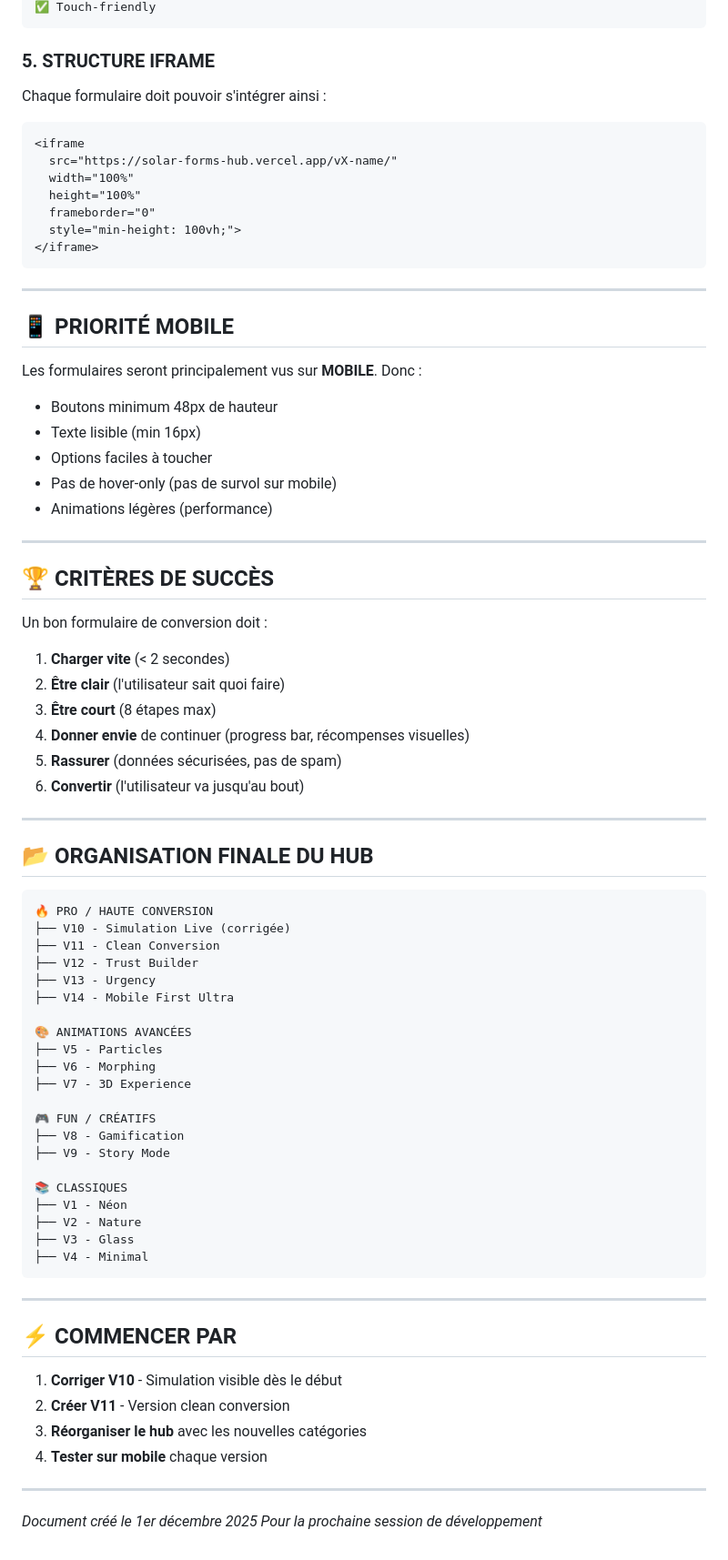
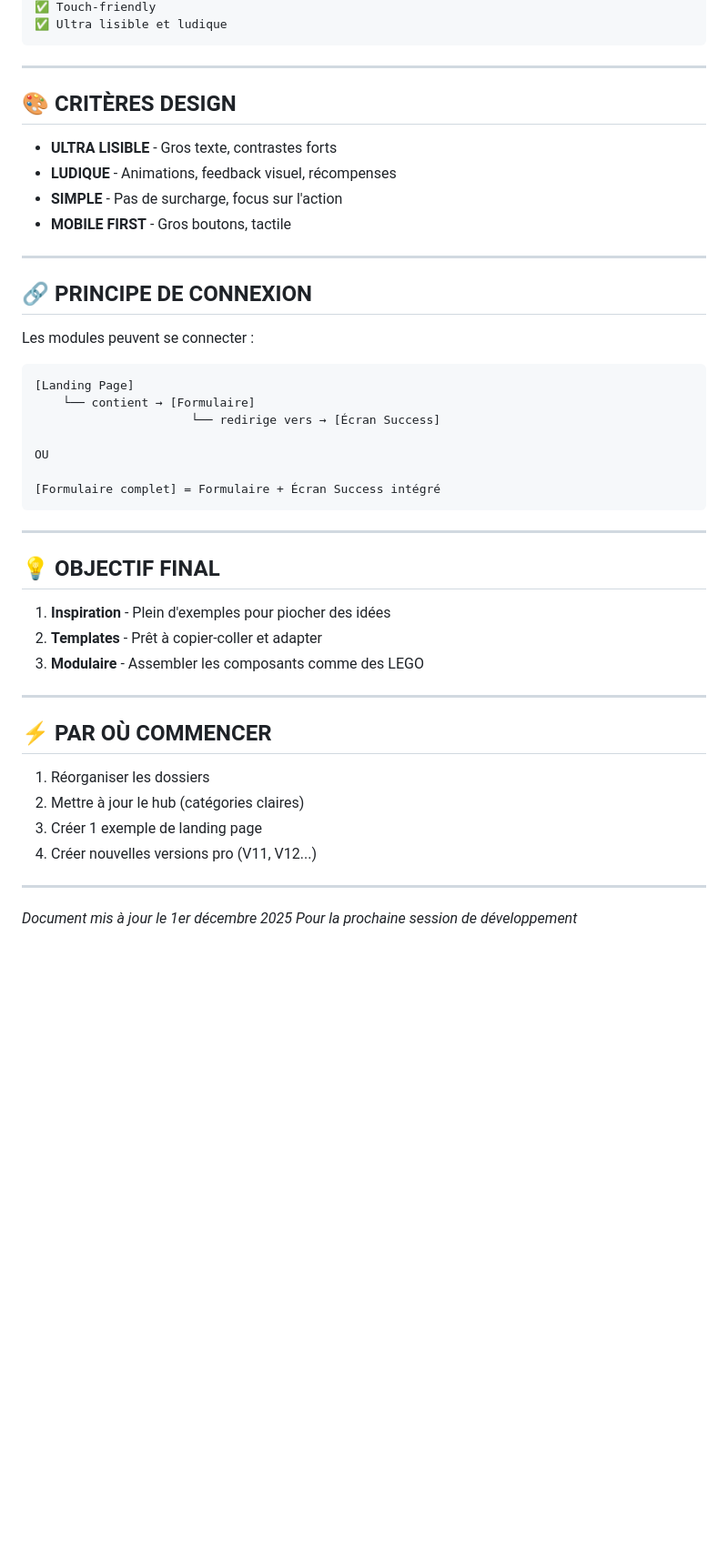
Before and after one commit to galaxyprojector1/solar-forms-hub, a Markdown page: TODO-NEXT.md, the part around the change printed below. Shown: that part at 91% size. Drawn GitHub-style; blank space fills up the shorter version.

Commit message:
MAJ TODO - Structure modulaire LEGO (formulaires + success screens + landing pages)

````diff
--- a/TODO-NEXT.md
+++ b/TODO-NEXT.md
@@ -65,79 +84,50 @@ Créer des formulaires optimisés pour :
 ✅ Touch-friendly
-```
-
-### 5. STRUCTURE IFRAME
-Chaque formulaire doit pouvoir s'intégrer ainsi :
-```html
-<iframe
-  src="https://solar-forms-hub.vercel.app/vX-name/"
-  width="100%"
-  height="100%"
-  frameborder="0"
-  style="min-height: 100vh;">
-</iframe>
+✅ Ultra lisible et ludique
 ```
 
 ---
 
-## 📱 PRIORITÉ MOBILE
+## 🎨 CRITÈRES DESIGN
 
-Les formulaires seront principalement vus sur **MOBILE**. Donc :
-- Boutons minimum 48px de hauteur
-- Texte lisible (min 16px)
-- Options faciles à toucher
-- Pas de hover-only (pas de survol sur mobile)
-- Animations légères (performance)
+- **ULTRA LISIBLE** - Gros texte, contrastes forts
+- **LUDIQUE** - Animations, feedback visuel, récompenses
+- **SIMPLE** - Pas de surcharge, focus sur l'action
+- **MOBILE FIRST** - Gros boutons, tactile
 
 ---
 
-## 🏆 CRITÈRES DE SUCCÈS
+## 🔗 PRINCIPE DE CONNEXION
 
-Un bon formulaire de conversion doit :
-1. **Charger vite** (< 2 secondes)
-2. **Être clair** (l'utilisateur sait quoi faire)
-3. **Être court** (8 étapes max)
-4. **Donner envie** de continuer (progress bar, récompenses visuelles)
-5. **Rassurer** (données sécurisées, pas de spam)
-6. **Convertir** (l'utilisateur va jusqu'au bout)
-
----
-
-## 📂 ORGANISATION FINALE DU HUB
+Les modules peuvent se connecter :
 
 ```
-🔥 PRO / HAUTE CONVERSION
-├── V10 - Simulation Live (corrigée)
-├── V11 - Clean Conversion
-├── V12 - Trust Builder
-├── V13 - Urgency
-├── V14 - Mobile First Ultra
+[Landing Page]
+    └── contient → [Formulaire]
+                      └── redirige vers → [Écran Success]
 
-🎨 ANIMATIONS AVANCÉES
-├── V5 - Particles
-├── V6 - Morphing
-├── V7 - 3D Experience
+OU
 
-🎮 FUN / CRÉATIFS
-├── V8 - Gamification
-├── V9 - Story Mode
-
-📚 CLASSIQUES
-├── V1 - Néon
-├── V2 - Nature
-├── V3 - Glass
-├── V4 - Minimal
+[Formulaire complet] = Formulaire + Écran Success intégré
 ```
 
 ---
 
-## ⚡ COMMENCER PAR
+## 💡 OBJECTIF FINAL
 
-1. **Corriger V10** - Simulation visible dès le début
-2. **Créer V11** - Version clean conversion
-3. **Réorganiser le hub** avec les nouvelles catégories
-4. **Tester sur mobile** chaque version
+1. **Inspiration** - Plein d'exemples pour piocher des idées
+2. **Templates** - Prêt à copier-coller et adapter
+3. **Modulaire** - Assembler les composants comme des LEGO
 
 ---
 
-*Document créé le 1er décembre 2025*
+## ⚡ PAR OÙ COMMENCER
+
+1. Réorganiser les dossiers
+2. Mettre à jour le hub (catégories claires)
+3. Créer 1 exemple de landing page
+4. Créer nouvelles versions pro (V11, V12...)
+
+---
+
+*Document mis à jour le 1er décembre 2025*
 *Pour la prochaine session de développement*
````
Also changed, not shown: other parts of TODO-NEXT.md (+67 -48 lines).
